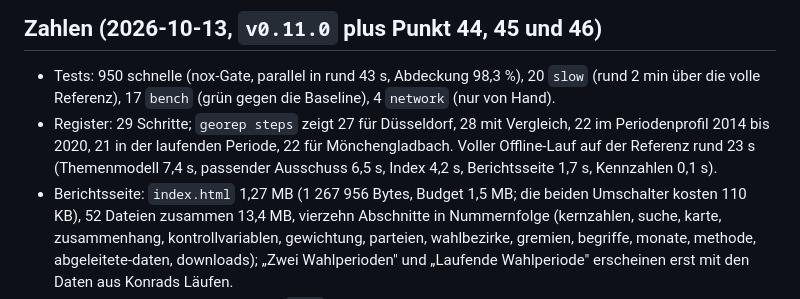
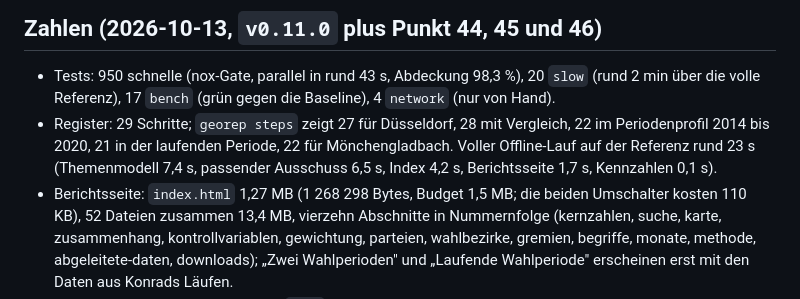
Before and after one commit to konradvoelkel/geographic-representation-dus, a Markdown page: STATUS.md, the part around the change. Drawn GitHub-style.

```diff
--- a/STATUS.md
+++ b/STATUS.md
@@ -152,7 +152,7 @@ genau die Treffer je Wahlbezirk und die Parteianteile (Entscheidungen in `docs/d
   2014 bis 2020, 21 in der laufenden Periode, 22 für Mönchengladbach. Voller Offline-Lauf auf der Referenz
   rund 23 s (Themenmodell 7,4 s, passender Ausschuss 6,5 s, Index 4,2 s, Berichtsseite 1,7 s, Kennzahlen
   0,1 s).
-- Berichtsseite: `index.html` 1,27 MB (1 267 956 Bytes, Budget 1,5 MB; die beiden Umschalter kosten
+- Berichtsseite: `index.html` 1,27 MB (1 268 298 Bytes, Budget 1,5 MB; die beiden Umschalter kosten
   110 KB), 52 Dateien zusammen 13,4 MB, vierzehn
   Abschnitte in Nummernfolge (kernzahlen, suche, karte, zusammenhang, kontrollvariablen, gewichtung,
   parteien, wahlbezirke, gremien, begriffe, monate, methode, abgeleitete-daten, downloads); „Zwei
```
Also changed, not shown: docs/skalierung-2026-10.md (+2 -2 lines).
